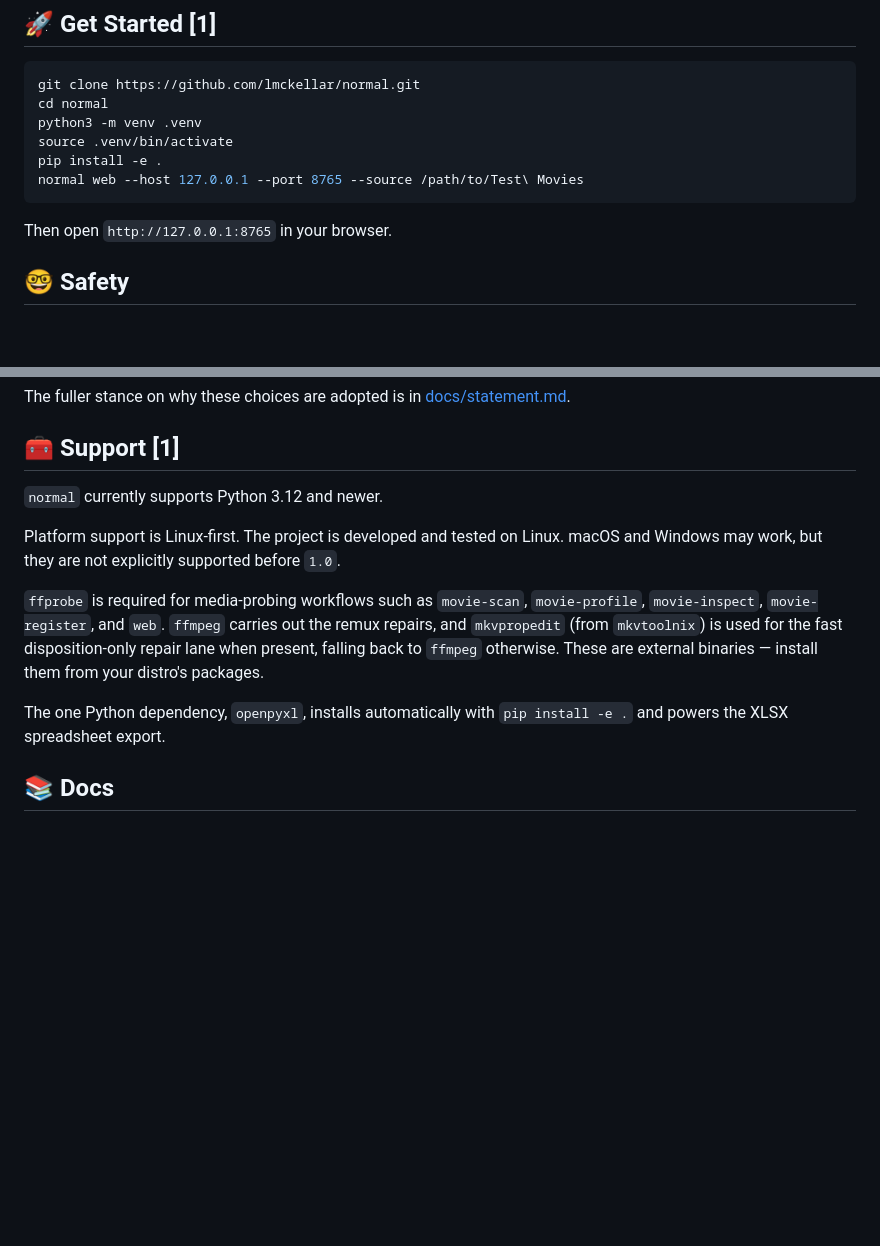
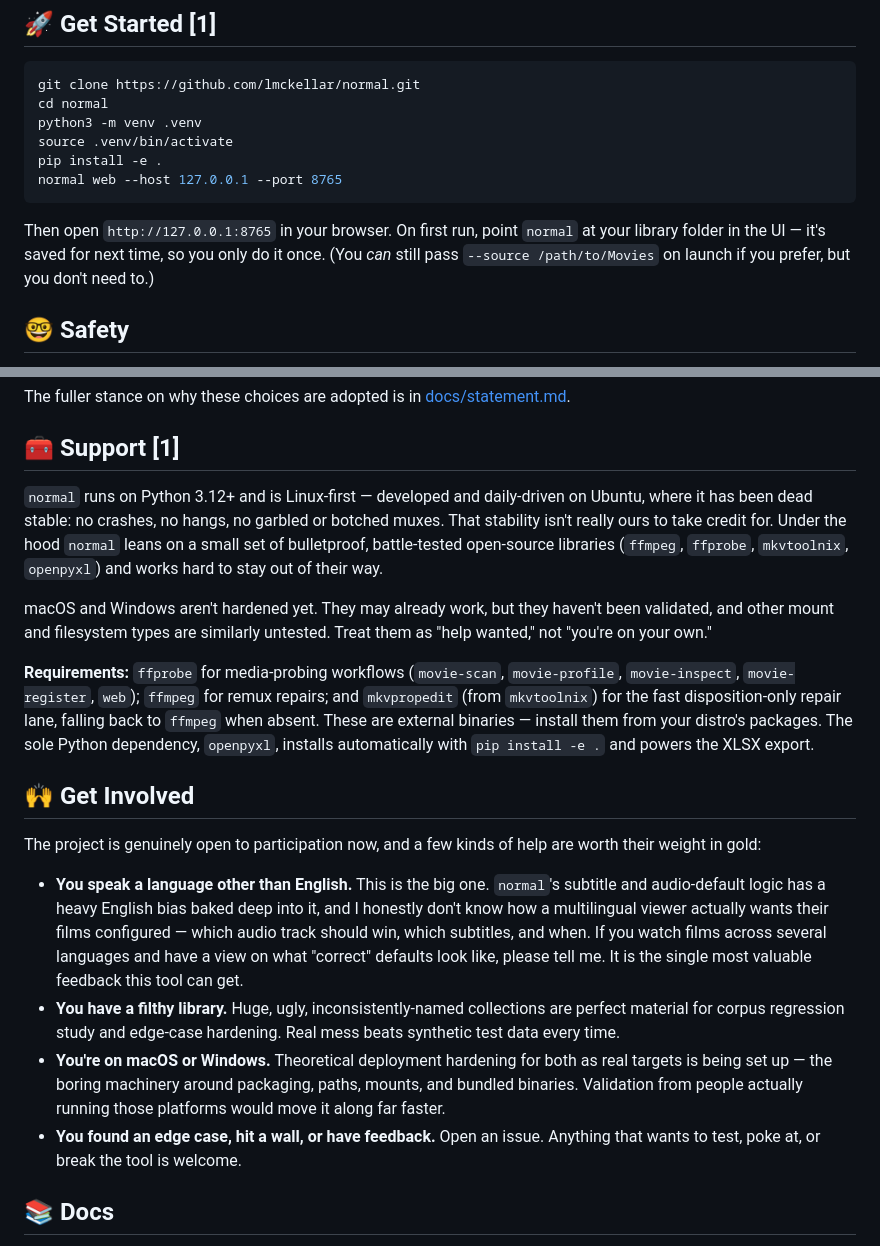
Before and after one commit to lmckellar/normal, a Markdown page: README.md, 2 parts joined by grey strips. Rendered like a GitHub page; blank space fills up the shorter version.

Commit message:
Drop --source from launch examples; warm up Support and add Get Involved

````diff
--- a/README.md
+++ b/README.md
@@ -46,10 +46,10 @@ cd normal
 python3 -m venv .venv
 source .venv/bin/activate
 pip install -e .
-normal web --host 127.0.0.1 --port 8765 --source /path/to/Test\ Movies
+normal web --host 127.0.0.1 --port 8765
 ```
 
-Then open `http://127.0.0.1:8765` in your browser.
+Then open `http://127.0.0.1:8765` in your browser. On first run, point `normal` at your library folder in the UI — it's saved for next time, so you only do it once. (You *can* still pass `--source /path/to/Movies` on launch if you prefer, but you don't need to.)
 
 <placeholder awaiting gif>
 
@@ -99,13 +99,20 @@ The fuller stance on why these choices are adopted is in [docs/statement.md](doc
 
 ## 🧰 Support [1]
 
-`normal` currently supports Python 3.12 and newer.
+`normal` runs on Python 3.12+ and is Linux-first — developed and daily-driven on Ubuntu, where it has been dead stable: no crashes, no hangs, no garbled or botched muxes. That stability isn't really ours to take credit for. Under the hood `normal` leans on a small set of bulletproof, battle-tested open-source libraries (`ffmpeg`, `ffprobe`, `mkvtoolnix`, `openpyxl`) and works hard to stay out of their way.
 
-Platform support is Linux-first. The project is developed and tested on Linux. macOS and Windows may work, but they are not explicitly supported before `1.0`.
+macOS and Windows aren't hardened yet. They may already work, but they haven't been validated, and other mount and filesystem types are similarly untested. Treat them as "help wanted," not "you're on your own."
 
-`ffprobe` is required for media-probing workflows such as `movie-scan`, `movie-profile`, `movie-inspect`, `movie-register`, and `web`. `ffmpeg` carries out the remux repairs, and `mkvpropedit` (from `mkvtoolnix`) is used for the fast disposition-only repair lane when present, falling back to `ffmpeg` otherwise. These are external binaries — install them from your distro's packages.
+**Requirements:** `ffprobe` for media-probing workflows (`movie-scan`, `movie-profile`, `movie-inspect`, `movie-register`, `web`); `ffmpeg` for remux repairs; and `mkvpropedit` (from `mkvtoolnix`) for the fast disposition-only repair lane, falling back to `ffmpeg` when absent. These are external binaries — install them from your distro's packages. The sole Python dependency, `openpyxl`, installs automatically with `pip install -e .` and powers the XLSX export.
 
-The one Python dependency, `openpyxl`, installs automatically with `pip install -e .` and powers the XLSX spreadsheet export.
+## 🙌 Get Involved
+
+The project is genuinely open to participation now, and a few kinds of help are worth their weight in gold:
+
+- **You speak a language other than English.** This is the big one. `normal`'s subtitle and audio-default logic has a heavy English bias baked deep into it, and I honestly don't know how a multilingual viewer actually wants their films configured — which audio track should win, which subtitles, and when. If you watch films across several languages and have a view on what "correct" defaults look like, please tell me. It is the single most valuable feedback this tool can get.
+- **You have a filthy library.** Huge, ugly, inconsistently-named collections are perfect material for corpus regression study and edge-case hardening. Real mess beats synthetic test data every time.
+- **You're on macOS or Windows.** Theoretical deployment hardening for both as real targets is being set up — the boring machinery around packaging, paths, mounts, and bundled binaries. Validation from people actually running those platforms would move it along far faster.
+- **You found an edge case, hit a wall, or have feedback.** Open an issue. Anything that wants to test, poke at, or break the tool is welcome.
 
 ## 📚 Docs
 
````
Also changed, not shown: docs/quickstart.md (+4 -2 lines).
